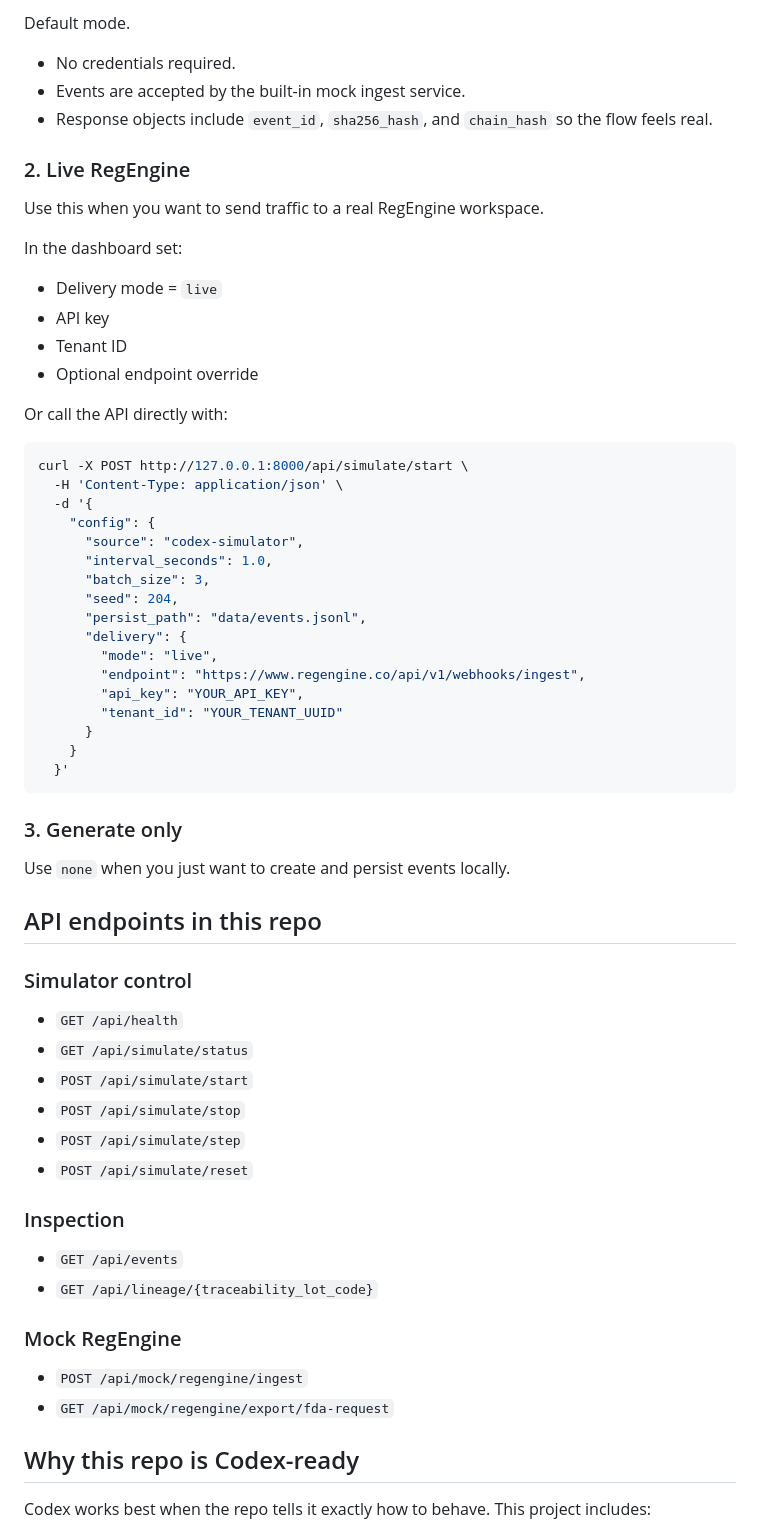
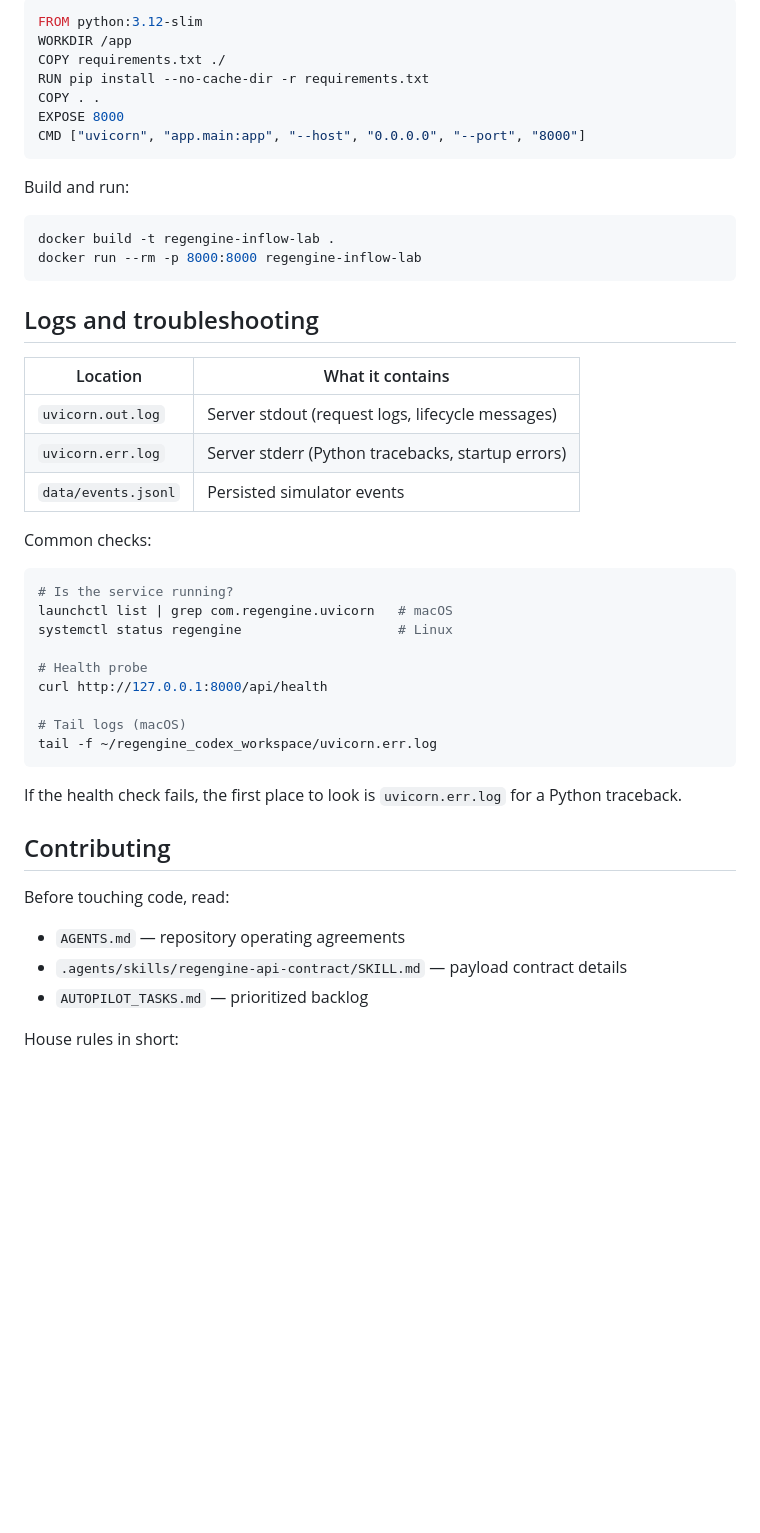
Before and after one commit to PetrefiedThunder/regengine_codex_workspace, a Markdown page: README.md, the part around one of its changes. GitHub-like rendering; blank space fills up the shorter version.

````diff
--- a/README.md
+++ b/README.md
@@ -90,69 +291,52 @@ pytest
 
-Default mode.
+```dockerfile
+FROM python:3.12-slim
+WORKDIR /app
+COPY requirements.txt ./
+RUN pip install --no-cache-dir -r requirements.txt
+COPY . .
+EXPOSE 8000
+CMD ["uvicorn", "app.main:app", "--host", "0.0.0.0", "--port", "8000"]
+```
 
-- No credentials required.
-- Events are accepted by the built-in mock ingest service.
-- Response objects include `event_id`, `sha256_hash`, and `chain_hash` so the flow feels real.
-
-### 2. Live RegEngine
-
-Use this when you want to send traffic to a real RegEngine workspace.
-
-In the dashboard set:
-
-- Delivery mode = `live`
-- API key
-- Tenant ID
-- Optional endpoint override
-
-Or call the API directly with:
+Build and run:
 
 ```bash
-curl -X POST http://127.0.0.1:8000/api/simulate/start \
-  -H 'Content-Type: application/json' \
-  -d '{
-    "config": {
-      "source": "codex-simulator",
-      "interval_seconds": 1.0,
-      "batch_size": 3,
-      "seed": 204,
-      "persist_path": "data/events.jsonl",
-      "delivery": {
-        "mode": "live",
-        "endpoint": "https://www.regengine.co/api/v1/webhooks/ingest",
-        "api_key": "YOUR_API_KEY",
-        "tenant_id": "YOUR_TENANT_UUID"
-      }
-    }
-  }'
+docker build -t regengine-inflow-lab .
+docker run --rm -p 8000:8000 regengine-inflow-lab
 ```
 
-### 3. Generate only
+## Logs and troubleshooting
 
-Use `none` when you just want to create and persist events locally.
+| Location | What it contains |
+|---|---|
+| `uvicorn.out.log` | Server stdout (request logs, lifecycle messages) |
+| `uvicorn.err.log` | Server stderr (Python tracebacks, startup errors) |
+| `data/events.jsonl` | Persisted simulator events |
 
-## API endpoints in this repo
+Common checks:
 
-### Simulator control
+```bash
+# Is the service running?
+launchctl list | grep com.regengine.uvicorn   # macOS
+systemctl status regengine                    # Linux
 
-- `GET /api/health`
-- `GET /api/simulate/status`
-- `POST /api/simulate/start`
-- `POST /api/simulate/stop`
-- `POST /api/simulate/step`
-- `POST /api/simulate/reset`
+# Health probe
+curl http://127.0.0.1:8000/api/health
 
-### Inspection
+# Tail logs (macOS)
+tail -f ~/regengine_codex_workspace/uvicorn.err.log
+```
 
-- `GET /api/events`
-- `GET /api/lineage/{traceability_lot_code}`
+If the health check fails, the first place to look is `uvicorn.err.log` for a Python traceback.
 
-### Mock RegEngine
+## Contributing
 
-- `POST /api/mock/regengine/ingest`
-- `GET /api/mock/regengine/export/fda-request`
+Before touching code, read:
 
-## Why this repo is Codex-ready
+- `AGENTS.md` — repository operating agreements
+- `.agents/skills/regengine-api-contract/SKILL.md` — payload contract details
+- `AUTOPILOT_TASKS.md` — prioritized backlog
 
-Codex works best when the repo tells it exactly how to behave. This project includes:
+House rules in short:
 
````
Also changed, not shown: other parts of README.md (+246 -132 lines).
